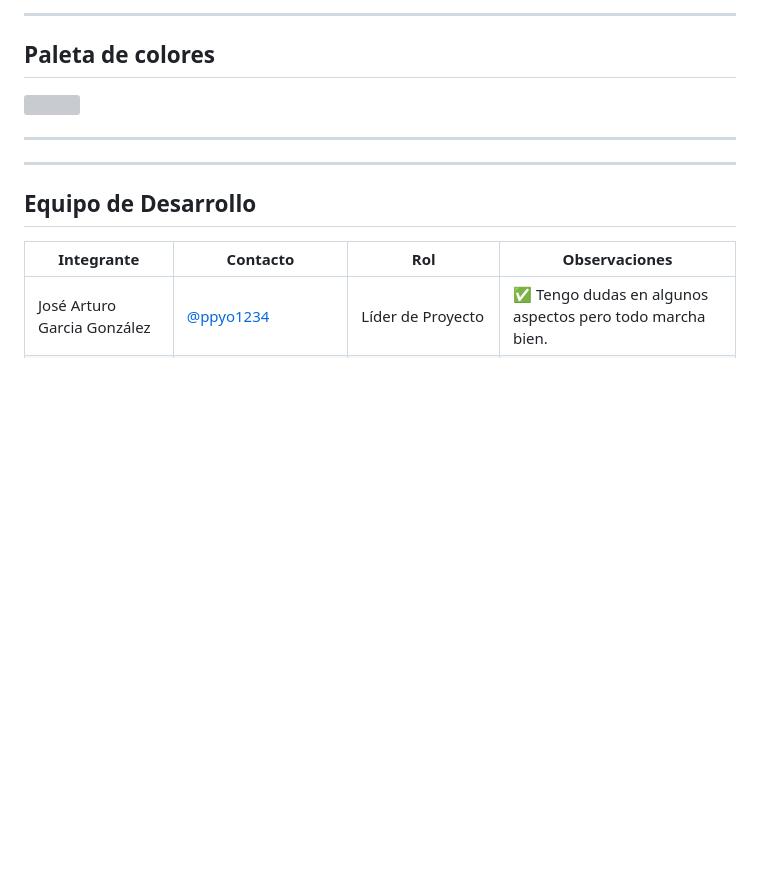
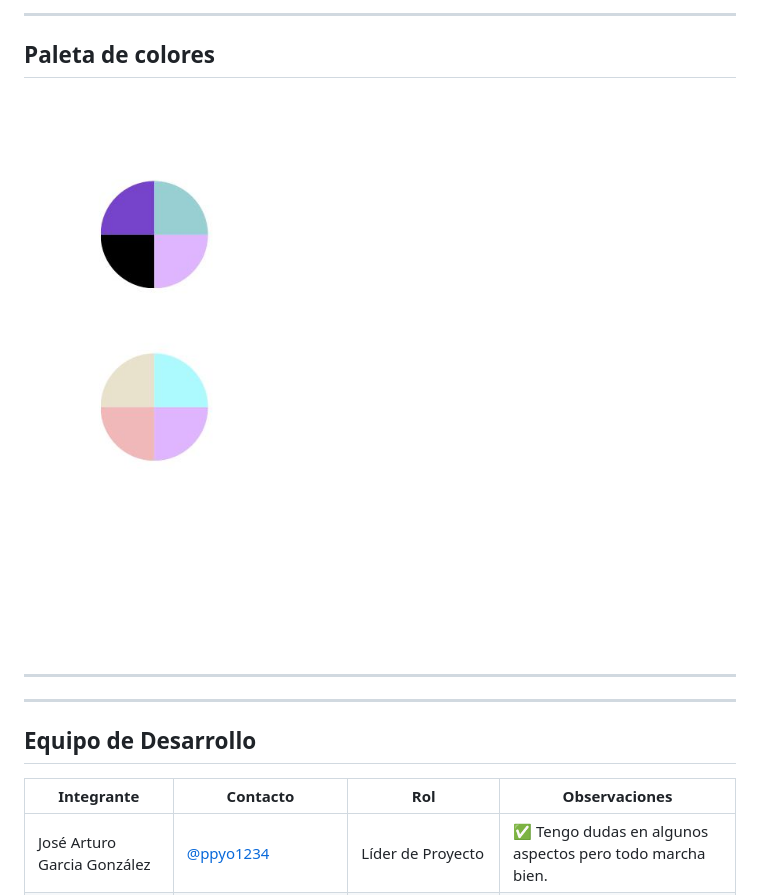
Before and after one commit to ppyo1234/Puppies_Waitting_3A, a Markdown page: README.md, the part around the change. GitHub-like rendering; blank space fills up the shorter version; grey boxes are pictures that could not be loaded.

Commit message:
actualizar paleta de colores

```diff
--- a/README.md
+++ b/README.md
@@ -93,7 +93,7 @@ Recopilar y analizar datos para mejorar continuamente los servicios ofrecidos y
 
 ## Paleta de colores
 
-![](/FrontEnd/Assets/Paleta_colores/image.png)
+![](images/paleta_de_colores.jpg)
 
 
 <hr>
```
